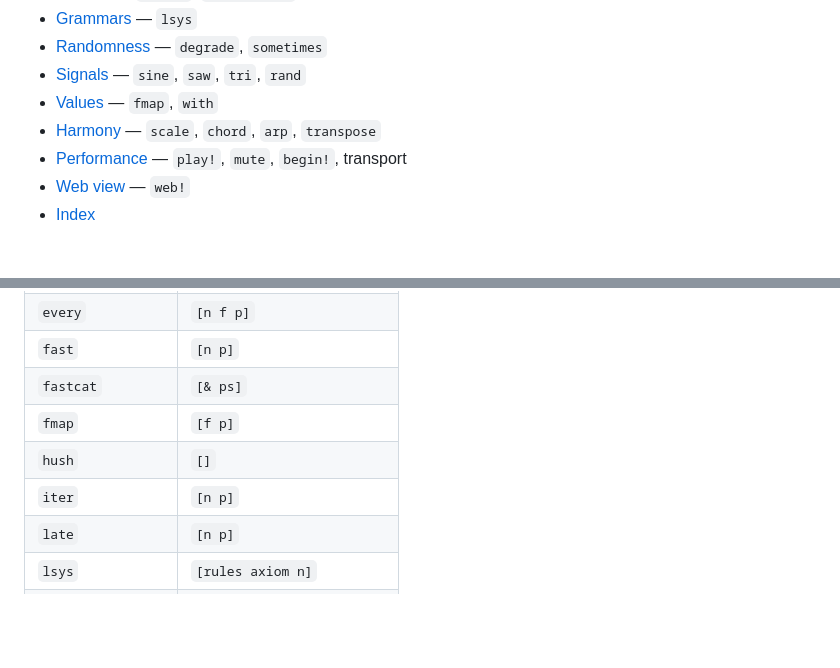
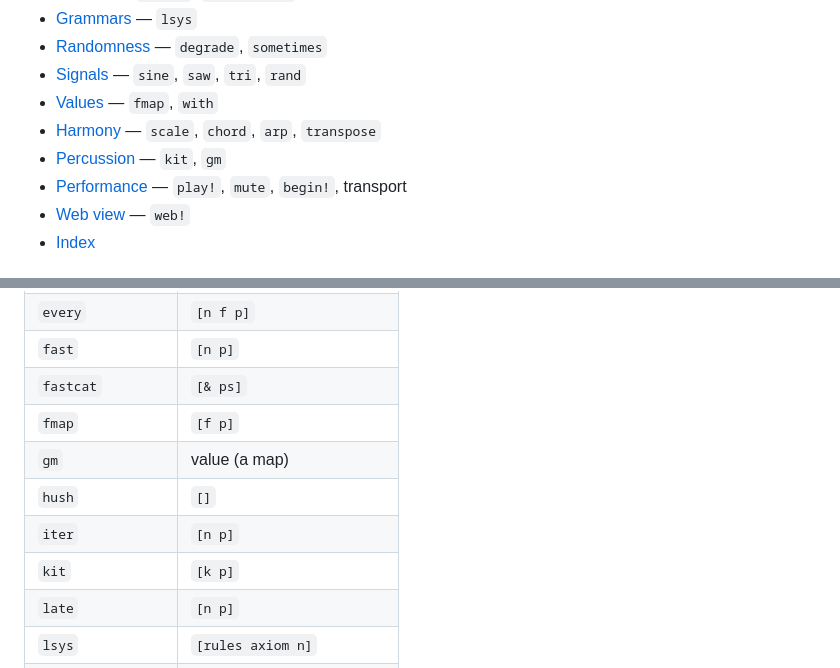
Before and after one commit to micrubdev/mu, a Markdown page: docs/api.md, 2 parts joined by grey strips. Drawn GitHub-style; blank space fills up the shorter version.

```diff
--- a/docs/api.md
+++ b/docs/api.md
@@ -27,6 +27,7 @@ the exclude. (`every?` is core; `every` is not.)
 - [Signals](#signals) — `sine`, `saw`, `tri`, `rand`
 - [Values](#values) — `fmap`, `with`
 - [Harmony](#harmony) — `scale`, `chord`, `arp`, `transpose`
+- [Percussion](#percussion) — `kit`, `gm`
 - [Performance](#performance) — `play!`, `mute`, `begin!`, transport
 - [Web view](#web-view) — `web!`
 - [Index](#index)
@@ -527,8 +603,10 @@ interface.
 | `fast` | `[n p]` |
 | `fastcat` | `[& ps]` |
 | `fmap` | `[f p]` |
+| `gm` | value (a map) |
 | `hush` | `[]` |
 | `iter` | `[n p]` |
+| `kit` | `[k p]` |
 | `late` | `[n p]` |
 | `lsys` | `[rules axiom n]` |
 | `mute` | `[k]` |
```
Also changed, not shown: other parts of docs/api.md (+75 -0 lines), README.md (+27 -1 lines).
